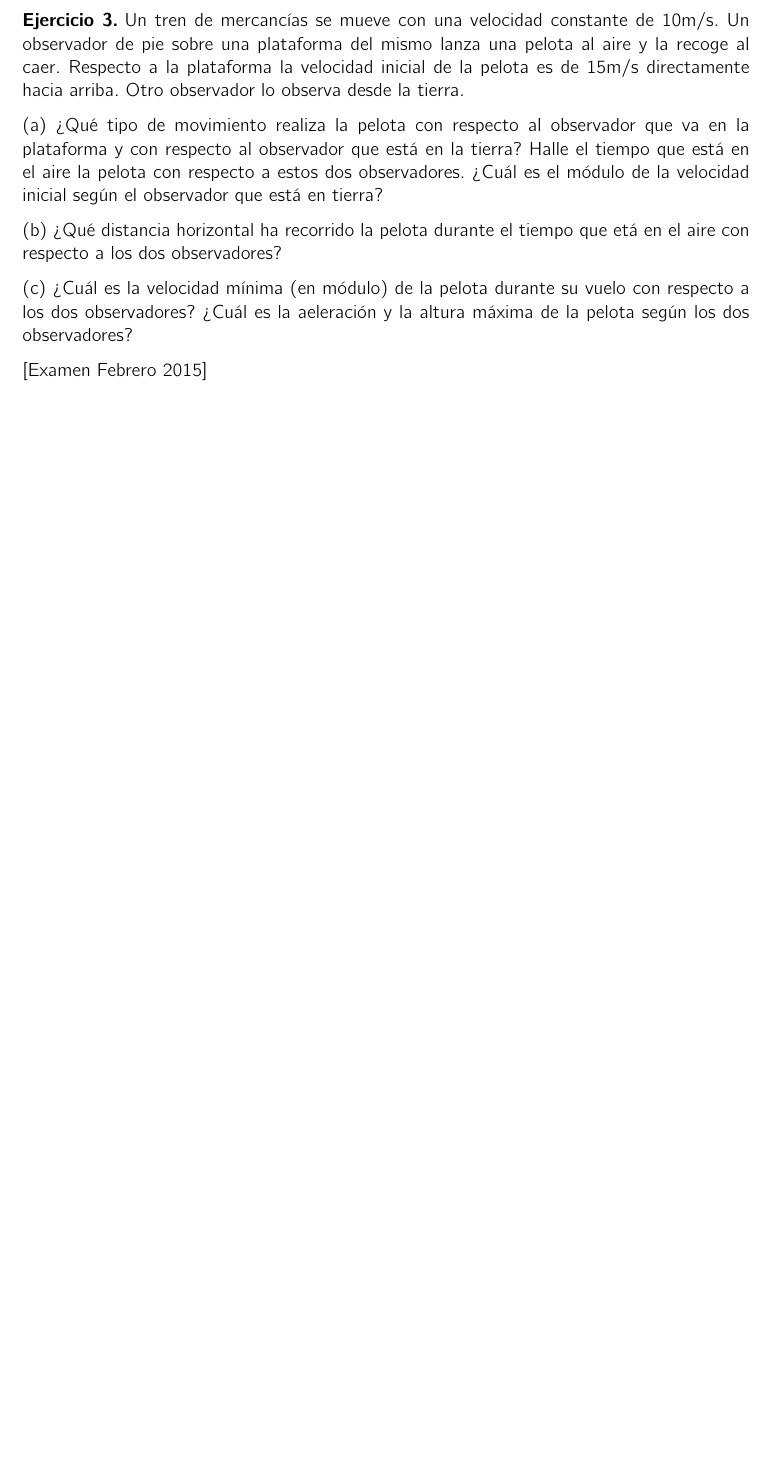
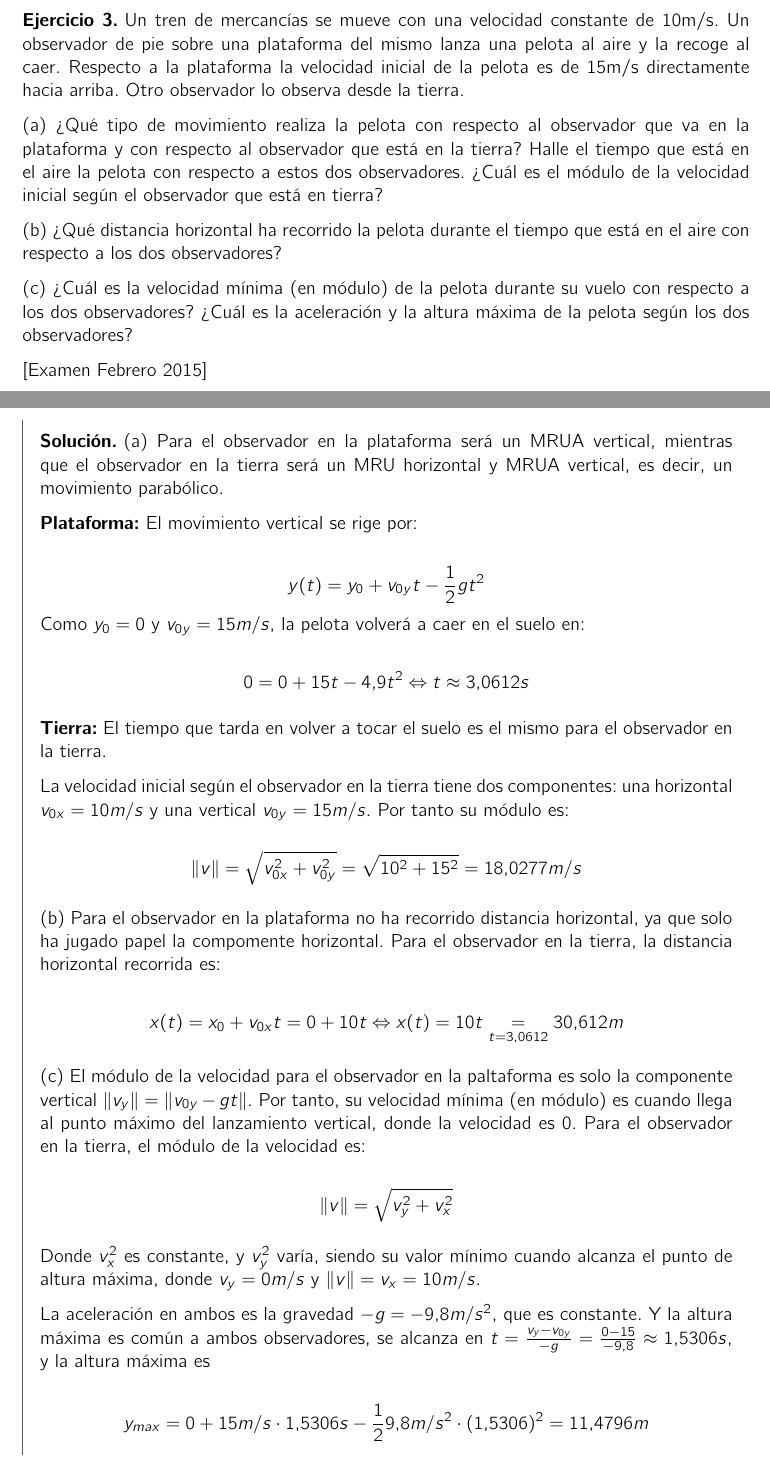
Before and after one commit to JSempereH/Fundamentos-Fisica-I, a LaTeX document (main.tex, which reads chap1.tex): part of page 5 of 5 before the commit and two parts of pages 5 and 6 of 6 after it, the two joined at a grey line, cut so that both start at the same text, the shorter picture padded with empty space. Compiled offline with pdfLaTeX.

Commit message:
Solucion Ejercicio Febrero 2015

```diff
--- a/chap1.tex
+++ b/chap1.tex
@@ -117,9 +117,53 @@ Ambos habrán recorrido $x_{fc} = x_{0c} + v_{0c}t_f = 0 + 125km/h \cdot 34.712s
 
     (a) ¿Qué tipo de movimiento realiza la pelota con respecto al observador que va en la plataforma y con respecto al observador que está en la tierra? Halle el tiempo que está en el aire la pelota con respecto a estos dos observadores. ¿Cuál es el módulo de la velocidad inicial según el observador que está en tierra?
 
-    (b) ¿Qué distancia horizontal ha recorrido la pelota durante el tiempo que etá en el aire con respecto a los dos observadores?
+    (b) ¿Qué distancia horizontal ha recorrido la pelota durante el tiempo que está en el aire con respecto a los dos observadores?
 
-    (c) ¿Cuál es la velocidad mínima (en módulo) de la pelota durante su vuelo con respecto a los dos observadores? ¿Cuál es la aeleración y la altura máxima de la pelota según los dos observadores?
+    (c) ¿Cuál es la velocidad mínima (en módulo) de la pelota durante su vuelo con respecto a los dos observadores? ¿Cuál es la aceleración y la altura máxima de la pelota según los dos observadores?
 
     [Examen Febrero 2015]
 \end{ex}
+
+\begin{solucion}
+    (a) Para el observador en la plataforma será un MRUA vertical, mientras que el observador en la tierra será un MRU horizontal y MRUA vertical, es decir, un movimiento parabólico.
+
+    \textbf{Plataforma:} El movimiento vertical se rige por:
+
+    \begin{equation*}
+        y(t) = y_0 + v_{0y}t - \frac{1}{2}g t^2
+    \end{equation*}
+    Como $y_0 = 0$ y $v_{0y} = 15m/s$, la pelota volverá a caer en el suelo en:
+
+    \begin{equation*}
+        0 = 0 + 15t - 4.9t^2 \Leftrightarrow t \approx 3.0612s
+    \end{equation*}
+
+    \textbf{Tierra:} El tiempo que tarda en volver a tocar el suelo es el mismo para el observador en la tierra.
+
+    La velocidad inicial según el observador en la tierra tiene dos componentes: una horizontal $v_{0x} = 10m/s$ y una vertical $v_{0y} = 15 m/s$. Por tanto su módulo es:
+
+    \begin{equation*}
+        \| v \| = \sqrt{v_{0x}^2 + v_{0y}^2} = \sqrt{10^2 + 15^2} = 18.0277m/s
+    \end{equation*}
+
+    (b) Para el observador en la plataforma no ha recorrido distancia horizontal, ya que solo ha jugado papel la compomente horizontal. Para el observador en la tierra, la distancia horizontal recorrida es:
+
+    \begin{equation*}
+        x(t) = x_0 + v_{0x}t = 0 + 10t \Leftrightarrow x(t) = 10t \underset{t=3.0612}{=} 30.612m
+    \end{equation*}
+
+    (c) El módulo de la velocidad para el observador en la paltaforma es solo la componente vertical $\|v_y\| = \|v_{0y} -gt\|$. Por tanto, su velocidad mínima (en módulo) es cuando llega al punto máximo del lanzamiento vertical, donde la velocidad es 0.
+    Para el observador en la tierra, el módulo de la velocidad es:
+
+    \begin{equation*}
+        \|v\| = \sqrt{v_y^2 + v_x^2}
+    \end{equation*}
+
+    Donde $v_x^2$ es constante, y $v_y^2$ varía, siendo su valor mínimo cuando alcanza el punto de altura máxima, donde $v_y=0 m/s$ y $\|v\| = v_{x} = 10m/s$.
+
+    La aceleración en ambos es la gravedad $-g = -9.8m/s^2$, que es constante. Y la altura máxima es común a ambos observadores, se alcanza en $t = \frac{v_y - v_{0y}}{-g} = \frac{0 - 15}{-9.8} \approx 1.5306s$, y la altura máxima es
+
+    \begin{equation*}
+        y_{max} = 0 + 15m/s \cdot 1.5306s -\frac{1}{2}9.8m/s^2 \cdot (1.5306)^2 = 11.4796m
+    \end{equation*}
+\end{solucion}
```
Also changed, not shown: main.pdf.
